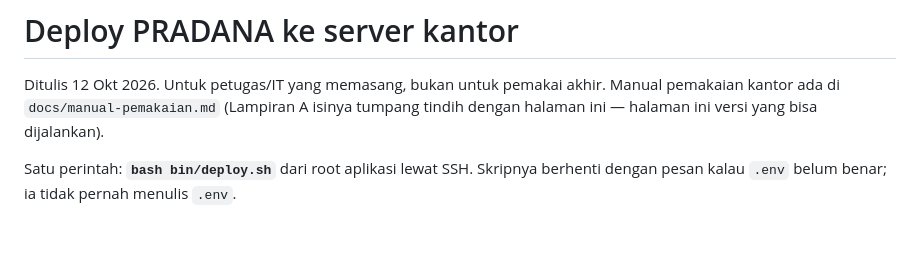
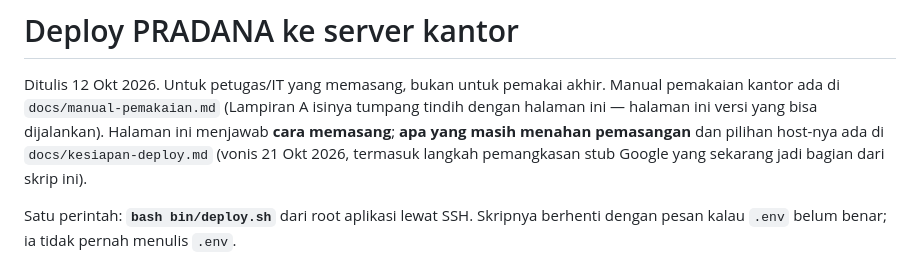
Before and after one commit to a-ali-wafa/Pradana, a Markdown page: docs/deploy.md, the part around the change. Drawn GitHub-style; blank space fills up the shorter version.

Commit message:
docs: kaitkan cara memasang ke vonis kesiapan deploy

```diff
--- a/docs/deploy.md
+++ b/docs/deploy.md
@@ -2,7 +2,10 @@
 
 Ditulis 12 Okt 2026. Untuk petugas/IT yang memasang, bukan untuk pemakai akhir.
 Manual pemakaian kantor ada di `docs/manual-pemakaian.md` (Lampiran A isinya tumpang
-tindih dengan halaman ini — halaman ini versi yang bisa dijalankan).
+tindih dengan halaman ini — halaman ini versi yang bisa dijalankan). Halaman ini menjawab
+**cara memasang**; **apa yang masih menahan pemasangan** dan pilihan host-nya ada di
+`docs/kesiapan-deploy.md` (vonis 21 Okt 2026, termasuk langkah pemangkasan stub Google
+yang sekarang jadi bagian dari skrip ini).
 
 Satu perintah: **`bash bin/deploy.sh`** dari root aplikasi lewat SSH. Skripnya berhenti
 dengan pesan kalau `.env` belum benar; ia tidak pernah menulis `.env`.
```
